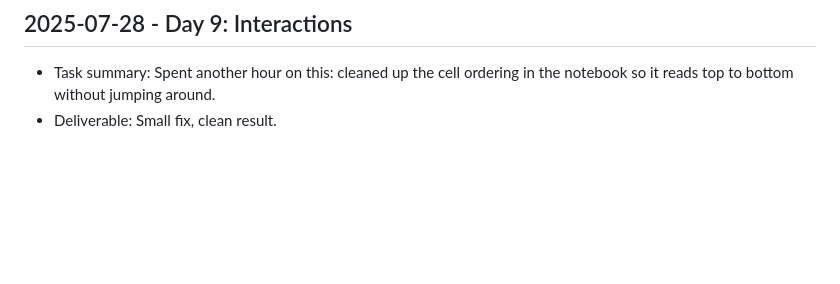
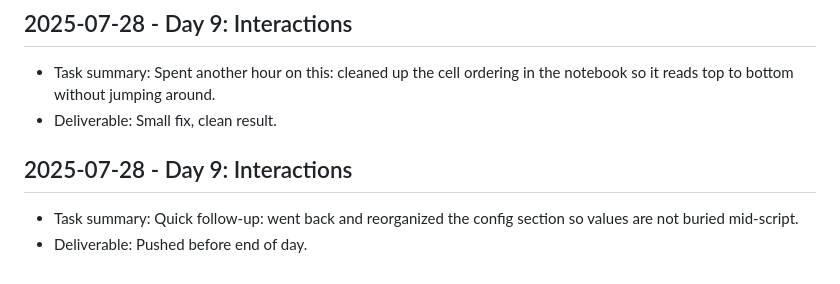
Before and after one commit to harshitpaunikar1/reliable-browser-video-calling, a Markdown page: .github/project-buildup-history.md, the part around the change. GitHub-like rendering; blank space fills up the shorter version.

Commit message:
Day 9: Interactions
Project: Reliable Browser Video Calling
Category: advanced_system / generic
Date: 2025-07-28

Task:
Quick follow-up: went back and reorganized the config section so values
are not buried mid-script.

Deliverable:
Pushed before end of day.

```diff
--- a/.github/project-buildup-history.md
+++ b/.github/project-buildup-history.md
@@ -56,3 +56,7 @@
 
 - Task summary: Spent another hour on this: cleaned up the cell ordering in the notebook so it reads top to bottom without jumping around.
 - Deliverable: Small fix, clean result.
+## 2025-07-28 - Day 9: Interactions
+
+- Task summary: Quick follow-up: went back and reorganized the config section so values are not buried mid-script.
+- Deliverable: Pushed before end of day.
```
